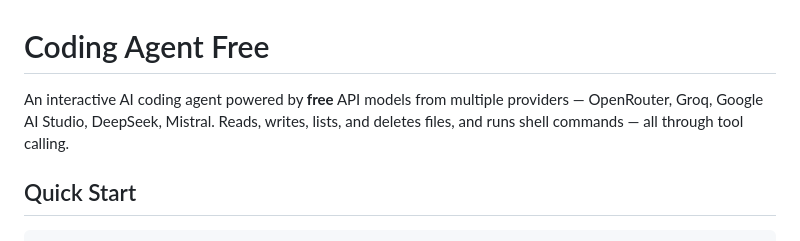
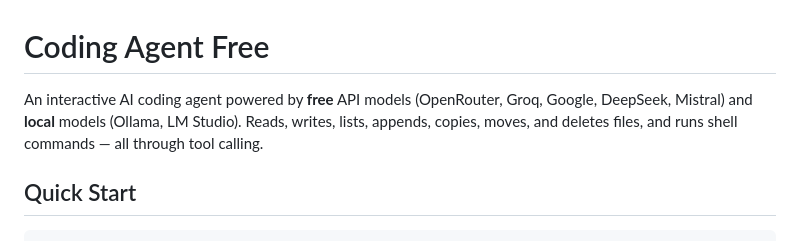
Before and after one commit to maz557/coding-agent-free, a Markdown page: README.md, the part around the change. Drawn GitHub-style.

Commit message:
Update README intro to mention local models

```diff
--- a/README.md
+++ b/README.md
@@ -1,6 +1,6 @@
 # Coding Agent Free
 
-An interactive AI coding agent powered by **free** API models from multiple providers — OpenRouter, Groq, Google AI Studio, DeepSeek, Mistral. Reads, writes, lists, and deletes files, and runs shell commands — all through tool calling.
+An interactive AI coding agent powered by **free** API models (OpenRouter, Groq, Google, DeepSeek, Mistral) and **local** models (Ollama, LM Studio). Reads, writes, lists, appends, copies, moves, and deletes files, and runs shell commands — all through tool calling.
 
 ## Quick Start
 
```
